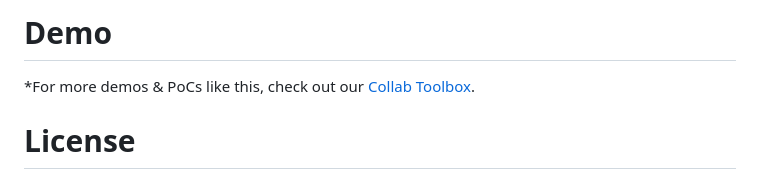
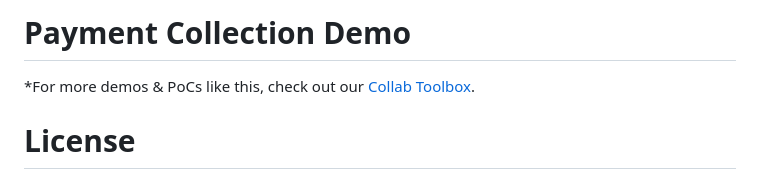
Before and after one commit to TeamCCEP/PaymentCollections, a Markdown page: readme.md, the part around the change. Drawn GitHub-style.

```diff
--- a/readme.md
+++ b/readme.md
@@ -1,4 +1,4 @@
-# Demo
+# Payment Collection Demo
 
 *For more demos & PoCs like this, check out our [Collab Toolbox](https://collabtoolbox.cisco.com/).
 
```
